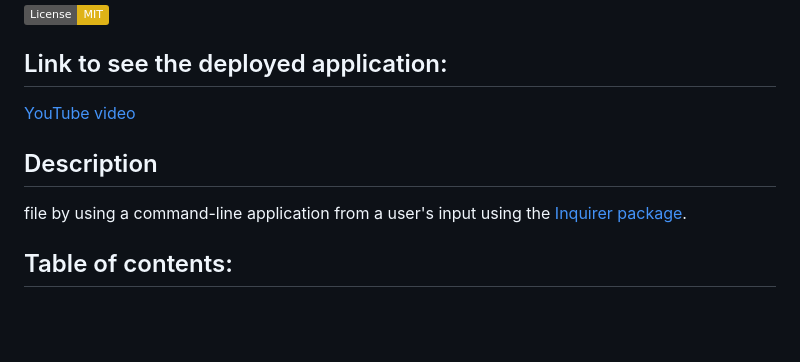
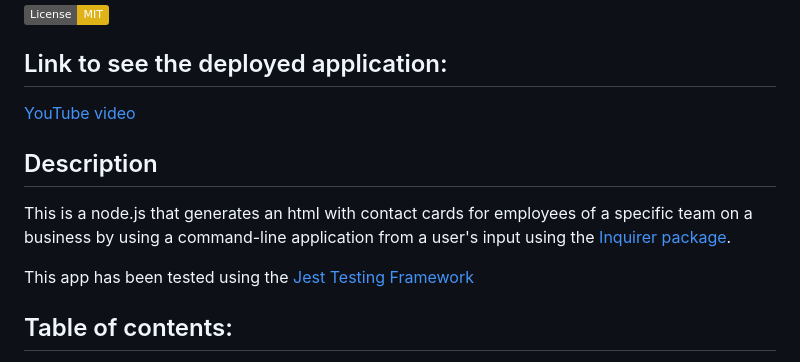
Before and after one commit to PFZM/Team_Profile_Generator, a Markdown page: README.md, the part around one of its changes. Drawn GitHub-style; badges without logos; blank space fills up the shorter version.

```diff
--- a/README.md
+++ b/README.md
@@ -8,7 +8,9 @@
 
 ## Description
 
-file by using a command-line application from a user's input using the [Inquirer package](https://www.npmjs.com/package/inquirer).
+This is a node.js that generates an html with contact cards for employees of a specific team on a business by using a command-line application from a user's input using the [Inquirer package](https://www.npmjs.com/package/inquirer).
+
+This app has been tested using the [Jest Testing Framework](https://jestjs.io/)
 
 ## Table of contents:
 
```
Also changed, not shown: other parts of README.md (+28 -4 lines), images/dist.png (added), images/employeeshtml.png (added), images/engineer.png (added), images/intern.png (added), images/manager.png (added), 6 other files.
